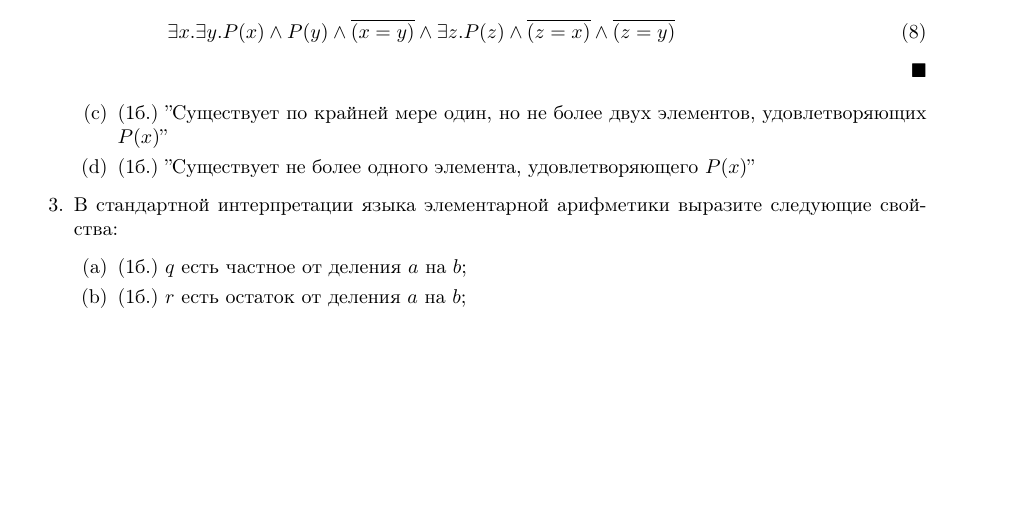
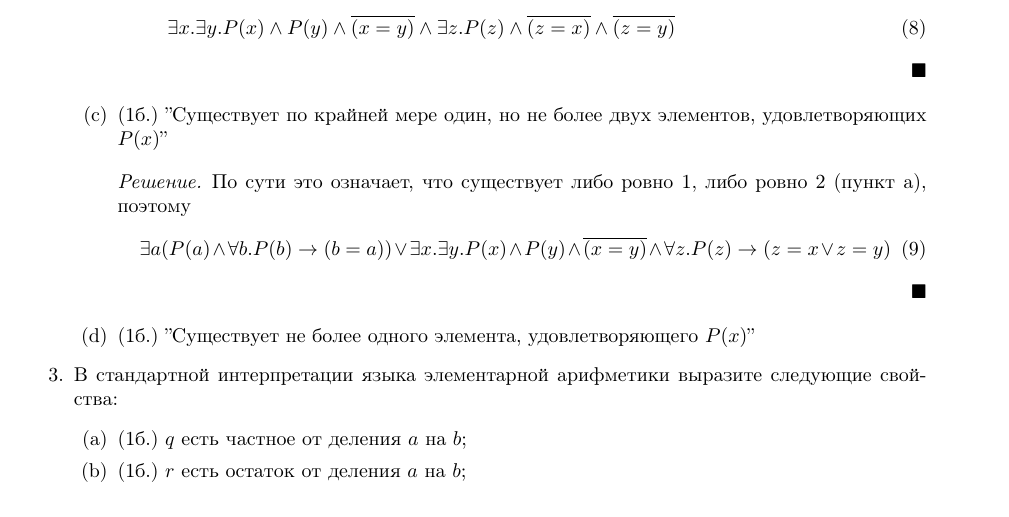
Before and after one commit to mdvasilyev/MathLog-hws, a LaTeX document (template.tex, which reads hw06.tex): part of the page before the commit and part of page 1 of 2 after it, cut so that both start at the same text, the shorter picture padded with empty space. Compiled offline with pdfLaTeX.

Commit message:
sln: add sln to task 2 c

```diff
--- a/hw06.tex
+++ b/hw06.tex
@@ -28,6 +28,12 @@
             \end{equation}
         \end{solution}
         \item[(c)] (1б.) ”Существует по крайней мере один, но не более двух элементов, удовлетворяющих $P(x)$”
+        \begin{solution}
+            По сути это означает, что существует либо ровно 1, либо ровно 2 (пункт а), поэтому
+            \begin{equation}
+                \exists a(P(a) \land \forall b. P(b) \rightarrow (b = a)) \lor \exists x. \exists y. P(x) \land P(y) \land \overline{(x=y)} \land \forall z. P(z) \rightarrow (z = x \lor z = y)
+            \end{equation}
+        \end{solution}
         \item[(d)] (1б.) ”Существует не более одного элемента, удовлетворяющего $P(x)$”
     \end{itemize}
     \item В стандартной интерпретации языка элементарной арифметики выразите следующие свойства:
```
